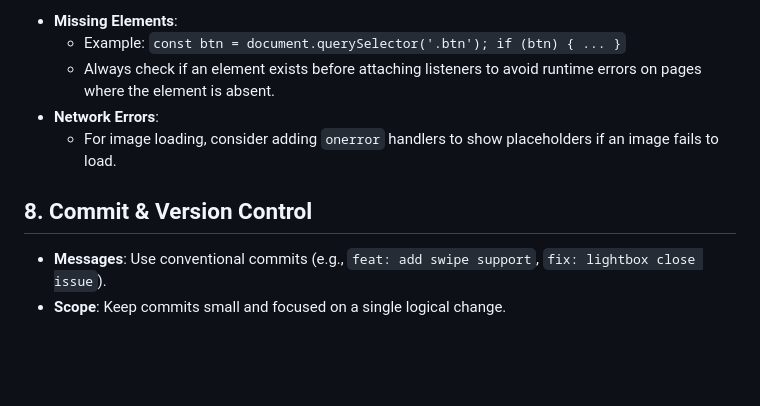
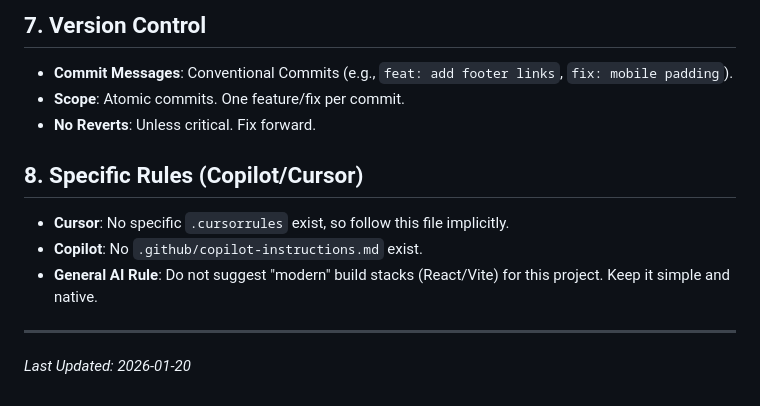
Before and after one commit to EinUnknownCoder/EinUnknownCoder.github.io, a Markdown page: AGENTS.md, the part around one of its changes. GitHub-like rendering; blank space fills up the shorter version.

```diff
--- a/AGENTS.md
+++ b/AGENTS.md
@@ -135,11 +123,15 @@ When creating new files, place them in the appropriate subdirectory. Do not clut
 
--   **Missing Elements**:
-    -   Example: `const btn = document.querySelector('.btn'); if (btn) { ... }`
-    -   Always check if an element exists before attaching listeners to avoid runtime errors on pages where the element is absent.
--   **Network Errors**:
-    -   For image loading, consider adding `onerror` handlers to show placeholders if an image fails to load.
+## 7. Version Control
 
-## 8. Commit & Version Control
+-   **Commit Messages**: Conventional Commits (e.g., `feat: add footer links`, `fix: mobile padding`).
+-   **Scope**: Atomic commits. One feature/fix per commit.
+-   **No Reverts**: Unless critical. Fix forward.
 
--   **Messages**: Use conventional commits (e.g., `feat: add swipe support`, `fix: lightbox close issue`).
--   **Scope**: Keep commits small and focused on a single logical change.
+## 8. Specific Rules (Copilot/Cursor)
+
+-   **Cursor**: No specific `.cursorrules` exist, so follow this file implicitly.
+-   **Copilot**: No `.github/copilot-instructions.md` exist.
+-   **General AI Rule**: Do not suggest "modern" build stacks (React/Vite) for this project. Keep it simple and native.
+
+---
+*Last Updated: 2026-01-20*
```
Also changed, not shown: other parts of AGENTS.md (+82 -94 lines).
